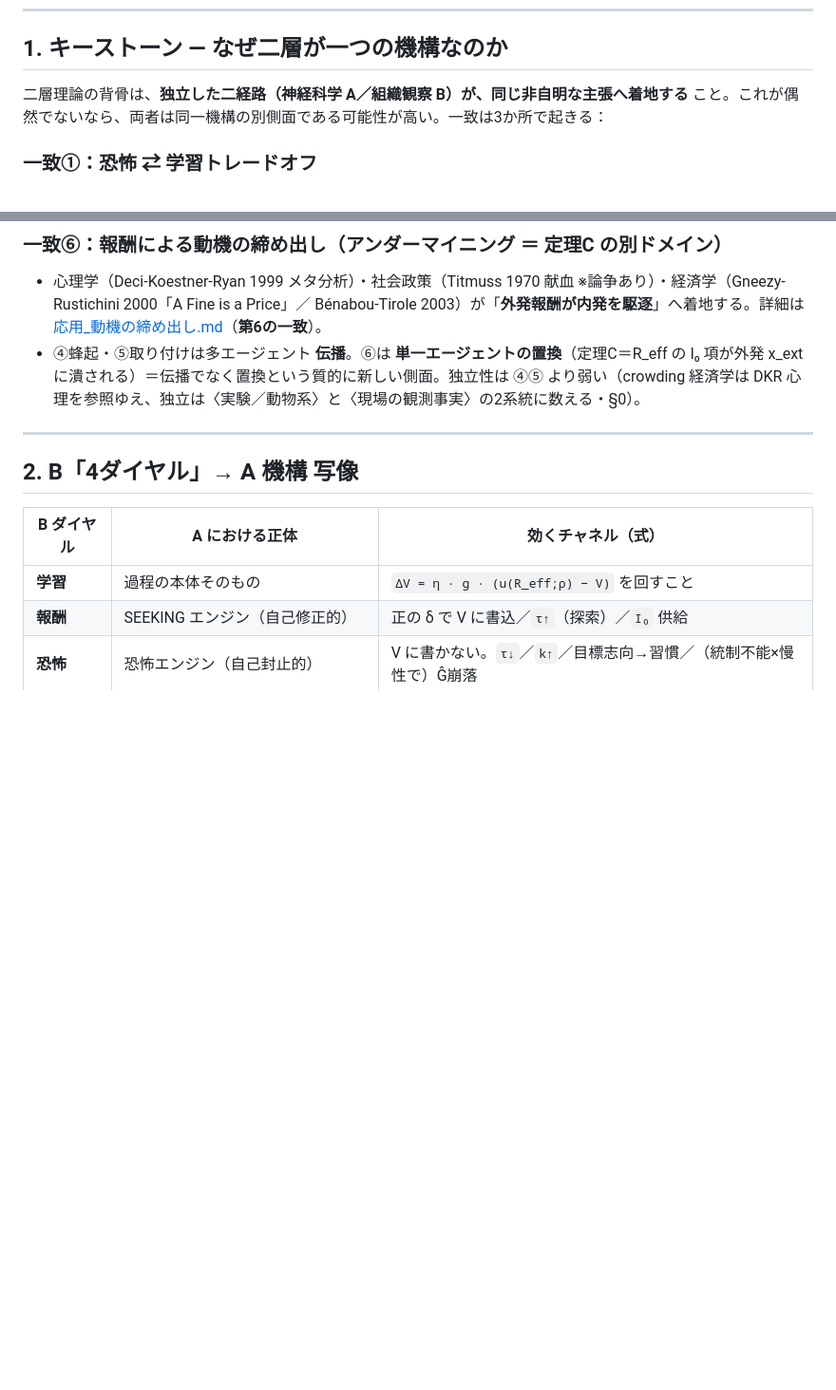
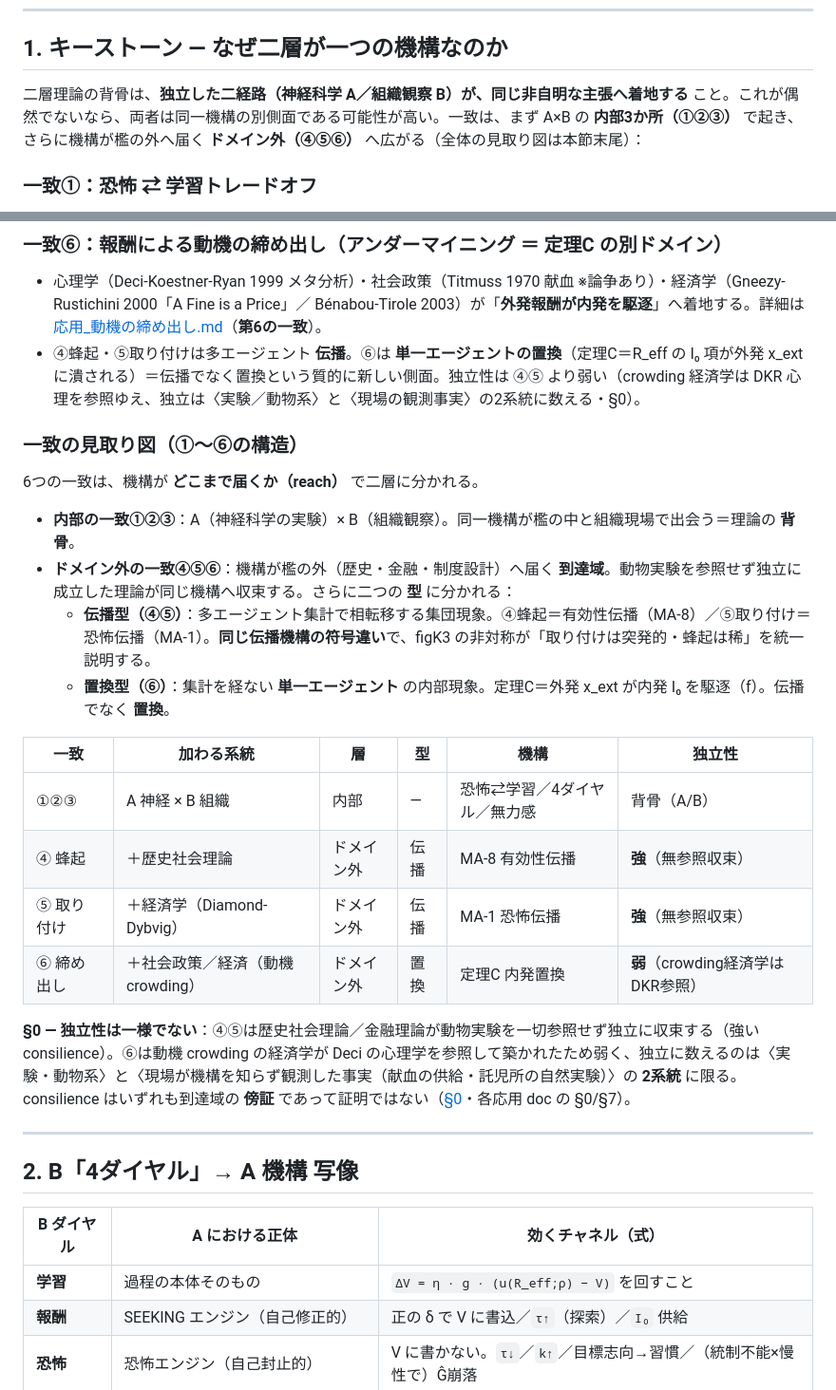
Before and after one commit to zumenseki/doubutsu-soshikiron, a Markdown page: docs/橋渡し_対応表.md, 2 parts joined by grey strips. Shown at 95% size. GitHub-like rendering; blank space fills up the shorter version.

Commit message:
docs(橋渡し): consilience ①〜⑥ の見取り図を追加（内部/ドメイン外・伝播 vs 置換）
三部作④⑤⑥が揃ったので §1 末尾に構造図。内部①②③(A×B背骨)/ドメイン外④⑤⑥(到達域)。ドメイン外を伝播型(④⑤)と置換型(⑥)に分け、独立性の階梯(④⑤強・⑥弱=crowding経済学はDKR参照)を§0明示。冒頭「3か所」も6構造に整合。

Co-Authored-By: Claude Opus 4.8 <noreply@anthropic.com>

```diff
--- a/docs/橋渡し_対応表.md
+++ b/docs/橋渡し_対応表.md
@@ -10,7 +10,7 @@
 
 ## 1. キーストーン — なぜ二層が一つの機構なのか
 
-二層理論の背骨は、**独立した二経路（神経科学 A／組織観察 B）が、同じ非自明な主張へ着地する** こと。これが偶然でないなら、両者は同一機構の別側面である可能性が高い。一致は3か所で起きる：
+二層理論の背骨は、**独立した二経路（神経科学 A／組織観察 B）が、同じ非自明な主張へ着地する** こと。これが偶然でないなら、両者は同一機構の別側面である可能性が高い。一致は、まず A×B の **内部3か所（①②③）** で起き、さらに機構が檻の外へ届く **ドメイン外（④⑤⑥）** へ広がる（全体の見取り図は本節末尾）：
 
 ### 一致①：恐怖 ⇄ 学習トレードオフ
 - **B（観察）**：「恐怖が高い群れでは、誰も実験せず、誰も失敗を報告しない」＝ 硬直組織の正体（[比喩 §1](比喩_5類型マクロ.md)）。
@@ -38,6 +38,24 @@
 ### 一致⑥：報酬による動機の締め出し（アンダーマイニング ＝ 定理C の別ドメイン）
 - 心理学（Deci-Koestner-Ryan 1999 メタ分析）・社会政策（Titmuss 1970 献血 ※論争あり）・経済学（Gneezy-Rustichini 2000「A Fine is a Price」／ Bénabou-Tirole 2003）が「**外発報酬が内発を駆逐**」へ着地する。詳細は [応用_動機の締め出し.md](応用_動機の締め出し.md)（**第6の一致**）。
 - ④蜂起・⑤取り付けは多エージェント **伝播**。⑥は **単一エージェントの置換**（定理C＝R_eff の I₀ 項が外発 x_ext に潰される）＝伝播でなく置換という質的に新しい側面。独立性は ④⑤ より弱い（crowding 経済学は DKR 心理を参照ゆえ、独立は〈実験／動物系〉と〈現場の観測事実〉の2系統に数える・§0）。
+
+### 一致の見取り図（①〜⑥の構造）
+
+6つの一致は、機構が **どこまで届くか（reach）** で二層に分かれる。
+
+- **内部の一致①②③**：A（神経科学の実験）× B（組織観察）。同一機構が檻の中と組織現場で出会う＝理論の **背骨**。
+- **ドメイン外の一致④⑤⑥**：機構が檻の外（歴史・金融・制度設計）へ届く **到達域**。動物実験を参照せず独立に成立した理論が同じ機構へ収束する。さらに二つの **型** に分かれる：
+  - **伝播型（④⑤）**：多エージェント集計で相転移する集団現象。④蜂起＝有効性伝播（MA-8）／⑤取り付け＝恐怖伝播（MA-1）。**同じ伝播機構の符号違い**で、figK3 の非対称が「取り付けは突発的・蜂起は稀」を統一説明する。
+  - **置換型（⑥）**：集計を経ない **単一エージェント** の内部現象。定理C＝外発 x_ext が内発 I₀ を駆逐（f）。伝播でなく **置換**。
+
+| 一致 | 加わる系統 | 層 | 型 | 機構 | 独立性 |
+|---|---|---|---|---|---|
+| ①②③ | A 神経 × B 組織 | 内部 | — | 恐怖⇄学習／4ダイヤル／無力感 | 背骨（A/B） |
+| ④ 蜂起 | ＋歴史社会理論 | ドメイン外 | 伝播 | MA-8 有効性伝播 | **強**（無参照収束） |
+| ⑤ 取り付け | ＋経済学（Diamond-Dybvig） | ドメイン外 | 伝播 | MA-1 恐怖伝播 | **強**（無参照収束） |
+| ⑥ 締め出し | ＋社会政策／経済（動機crowding） | ドメイン外 | 置換 | 定理C 内発置換 | **弱**（crowding経済学はDKR参照） |
+
+**§0 — 独立性は一様でない**：④⑤は歴史社会理論／金融理論が動物実験を一切参照せず独立に収束する（強い consilience）。⑥は動機 crowding の経済学が Deci の心理学を参照して築かれたため弱く、独立に数えるのは〈実験・動物系〉と〈現場が機構を知らず観測した事実（献血の供給・託児所の自然実験）〉の **2系統** に限る。consilience はいずれも到達域の **傍証** であって証明ではない（[§0](正本_ミクロ機構.md)・各応用 doc の §0/§7）。
 
 ---
 
```
